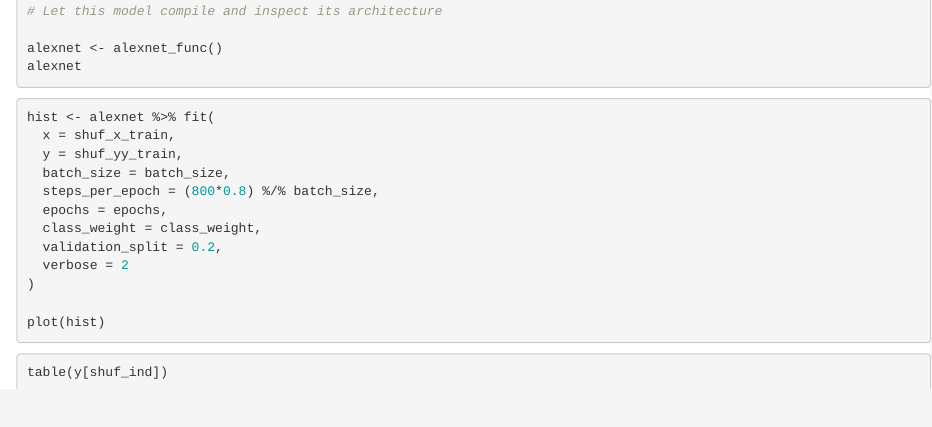
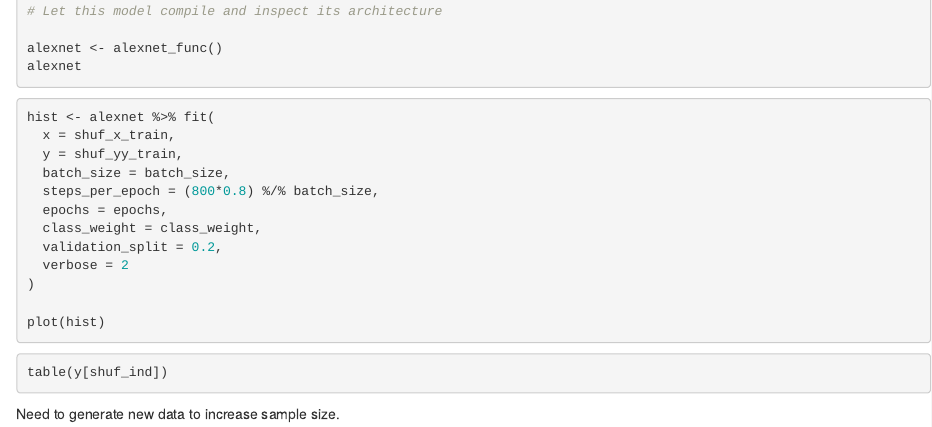
Before and after one commit to alex1031/image6, an R Markdown document (CNN.Rmd): the page in a window 1100 px wide, from 5100 px down. Rendered offline with R 4.5, knitr and Pandoc, with nearby package versions; the code is not run, so its results and figures are left out.

Commit message:
added text

````diff
--- a/CNN.Rmd
+++ b/CNN.Rmd
@@ -306,3 +306,5 @@ plot(hist)
 ```{r}
 table(y[shuf_ind])
 ```
+
+Need to generate new data to increase sample size.
````
